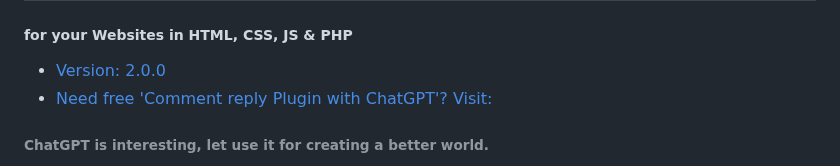
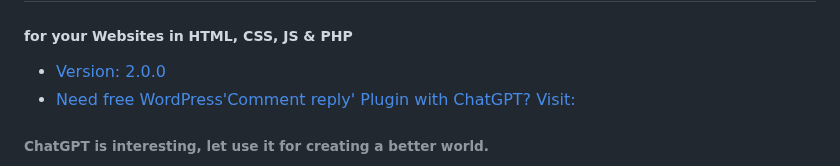
Before and after one commit to VolkanSah/GPT-API-Integration-in-HTML-CSS-with-JS-PHP, a Markdown page: README.md, the part around the change. Drawn GitHub-style.

```diff
--- a/README.md
+++ b/README.md
@@ -1,7 +1,7 @@
 # ChatGPT 4 API Integration v1.0.0
 ##### for your Websites in HTML, CSS, JS & PHP
 - [Version: 2.0.0](https://github.com/VolkanSah/ChatGPT-4-API-Integration-PHP-JS/tree/GPT-4-Chat-API-Integration-v2.0.0)
-- [Need free 'Comment reply Plugin with ChatGPT'? Visit:](https://github.com/VolkanSah/ChatGPT-Comments-Reply-WordPress-Plugin)
+- [Need free WordPress'Comment reply' Plugin with ChatGPT? Visit:](https://github.com/VolkanSah/ChatGPT-Comments-Reply-WordPress-Plugin)
 ###### ChatGPT is interesting, let use it for creating a better world.
 This README.md file will guide you through the process of integrating the ChatGPT API into your PHP website, allowing you to set up a chat functionality using OpenAI's API
 ##### Screenshot
```
